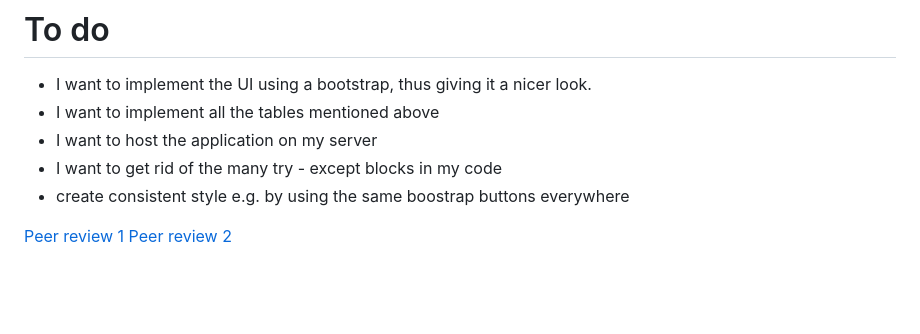
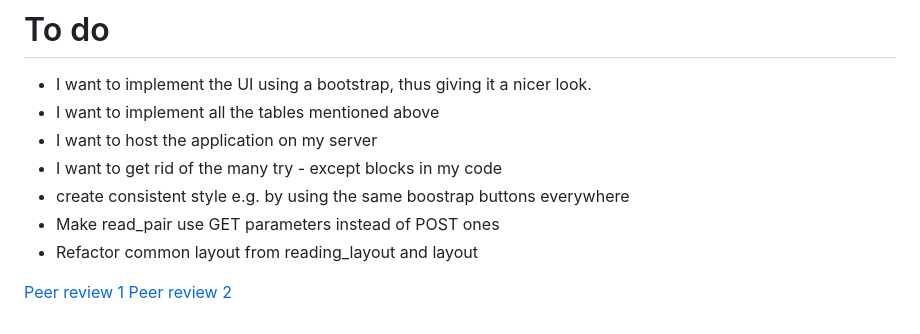
Before and after one commit to jakubgrad/Tietokannat-ja-web-ohjelmointi-Projekti, a Markdown page: README.md, the part around the change. Drawn GitHub-style; blank space fills up the shorter version.

```diff
--- a/README.md
+++ b/README.md
@@ -101,6 +101,8 @@ It frees up both chrome and chromium.
 - I want to host the application on my server
 - I want to get rid of the many try - except blocks in my code
 - create consistent style e.g. by using the same boostrap buttons everywhere
+- Make read_pair use GET parameters instead of POST ones
+- Refactor common layout from reading_layout and layout
 
 [Peer review 1](https://github.com/Karri6/db-and-web-dev/issues/3)
 [Peer review 2](https://github.com/rautiais/tohoilykisa/issues/2)
```
